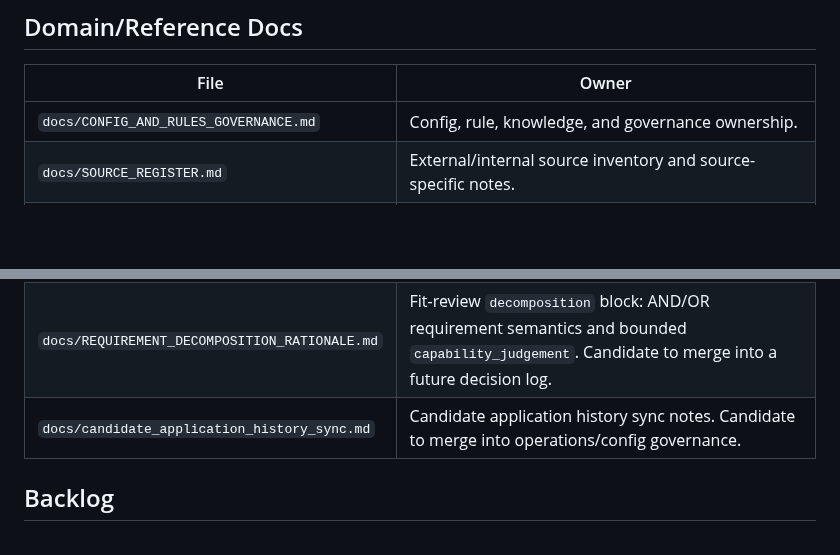
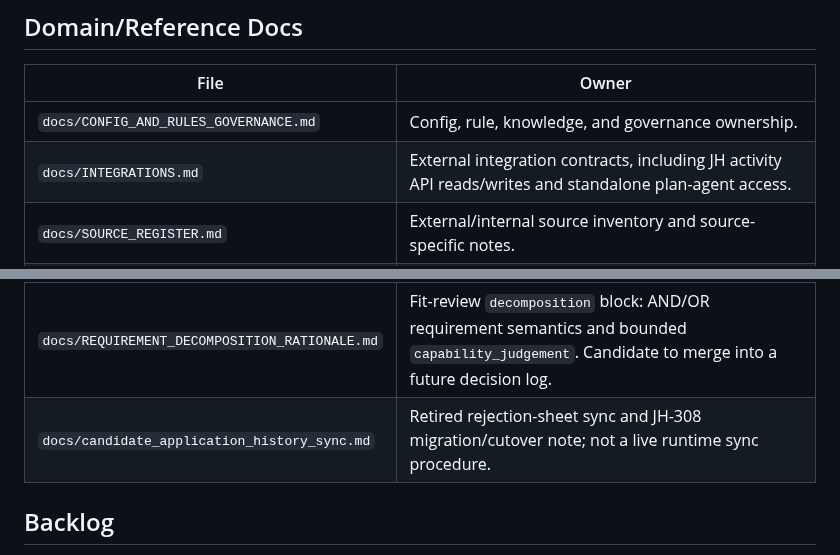
Before and after one commit to robvoto/job-hunter-agent, a Markdown page: docs/DOC_INDEX.md, 2 parts joined by grey strips. Drawn GitHub-style; blank space fills up the shorter version.

Commit message:
Update integration documentation ownership

```diff
--- a/docs/DOC_INDEX.md
+++ b/docs/DOC_INDEX.md
@@ -42,6 +42,7 @@ Runbooks are for live incident-style procedures. They should contain exact comma
 | File | Owner |
 |---|---|
 | `docs/CONFIG_AND_RULES_GOVERNANCE.md` | Config, rule, knowledge, and governance ownership. |
+| `docs/INTEGRATIONS.md` | External integration contracts, including JH activity API reads/writes and standalone plan-agent access. |
 | `docs/SOURCE_REGISTER.md` | External/internal source inventory and source-specific notes. |
 | `docs/SCORING_RATIONALE.md` | Fit score rationale, scoring model explanation, and scoring decision history. |
 | `docs/UI_COMPONENT_MAP.md` | UI component ownership and reusable UI map. |
@@ -49,7 +50,7 @@ Runbooks are for live incident-style procedures. They should contain exact comma
 | `docs/CAPABILITY_AGING_RATIONALE.md` | Capability aging/strength rationale. Candidate to merge into a future decision log. |
 | `docs/OCCUPATION_TAXONOMY_RATIONALE.md` | Occupation taxonomy rationale. Candidate to merge into a future decision log. |
 | `docs/REQUIREMENT_DECOMPOSITION_RATIONALE.md` | Fit-review `decomposition` block: AND/OR requirement semantics and bounded `capability_judgement`. Candidate to merge into a future decision log. |
-| `docs/candidate_application_history_sync.md` | Candidate application history sync notes. Candidate to merge into operations/config governance. |
+| `docs/candidate_application_history_sync.md` | Retired rejection-sheet sync and JH-308 migration/cutover note; not a live runtime sync procedure. |
 
 ## Backlog
 
```
Also changed, not shown: docs/INDEX.md (+1 -1 lines).
